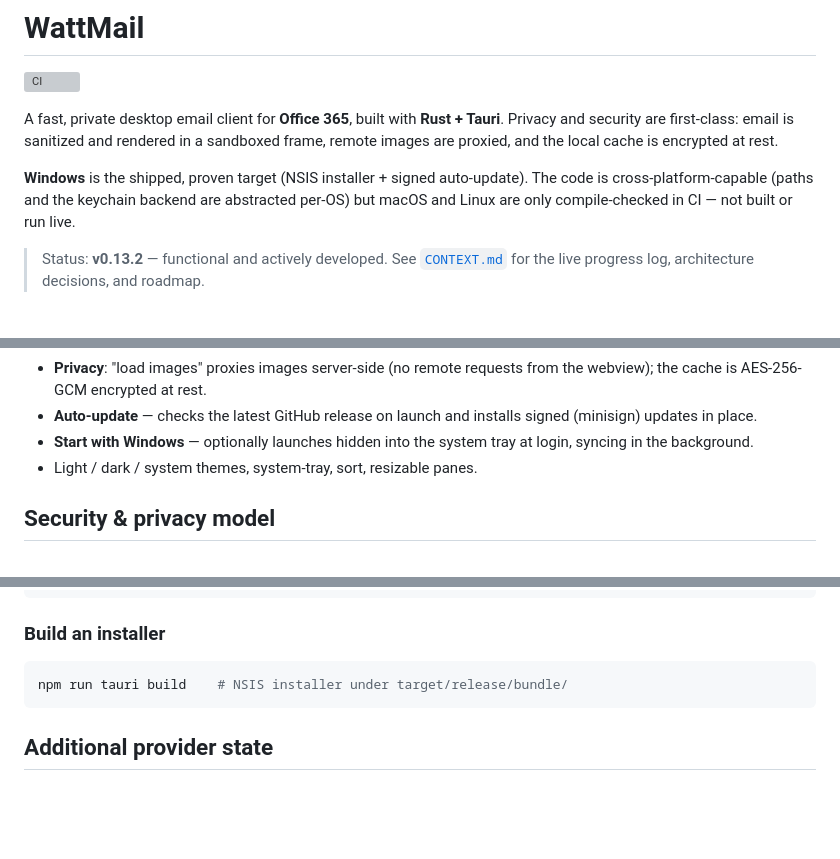
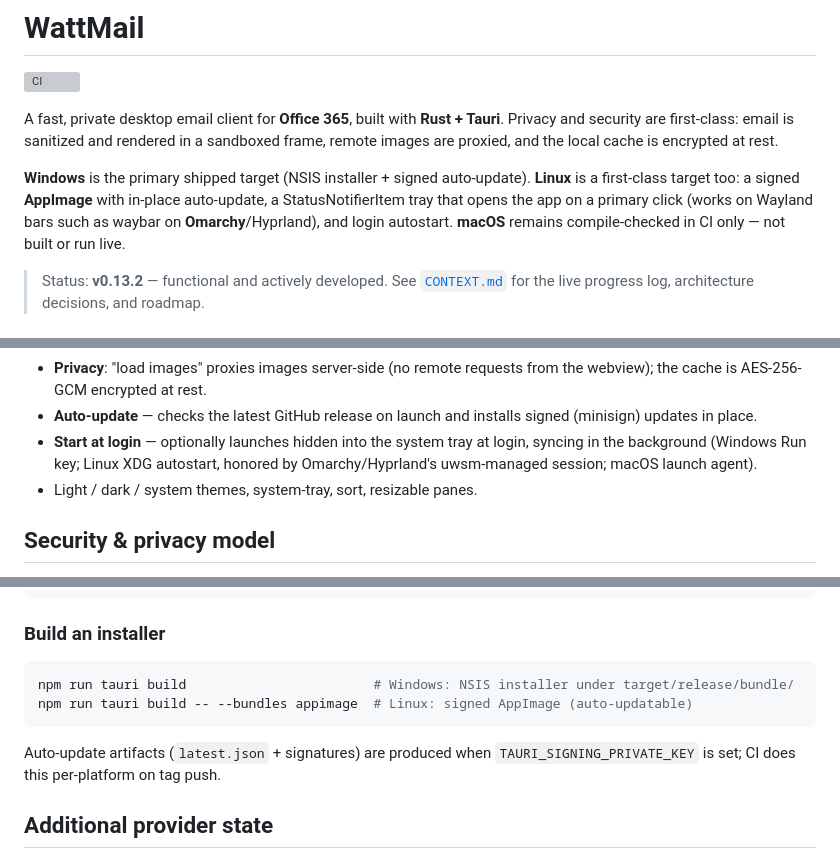
Before and after one commit to Swatto86/WattMail, a Markdown page: README.md, 3 parts joined by grey strips. GitHub-like rendering; blank space fills up the shorter version; grey boxes are pictures that could not be loaded.

Commit message:
docs: document Linux/Omarchy first-class support (AppImage, tray, autostart)
Co-authored-by: cursor <cursor@swatto.co.uk>

````diff
--- a/README.md
+++ b/README.md
@@ -7,9 +7,11 @@ Tauri**. Privacy and security are first-class: email is sanitized and rendered i
 a sandboxed frame, remote images are proxied, and the local cache is encrypted at
 rest.
 
-**Windows** is the shipped, proven target (NSIS installer + signed auto-update).
-The code is cross-platform-capable (paths and the keychain backend are abstracted
-per-OS) but macOS and Linux are only compile-checked in CI — not built or run live.
+**Windows** is the primary shipped target (NSIS installer + signed auto-update).
+**Linux** is a first-class target too: a signed **AppImage** with in-place
+auto-update, a StatusNotifierItem tray that opens the app on a primary click
+(works on Wayland bars such as waybar on **Omarchy**/Hyprland), and login
+autostart. **macOS** remains compile-checked in CI only — not built or run live.
 
 > Status: **v0.13.2** — functional and actively developed. See [`CONTEXT.md`](CONTEXT.md)
 > for the live progress log, architecture decisions, and roadmap.
@@ -59,8 +61,9 @@ per-OS) but macOS and Linux are only compile-checked in CI — not built or run
   webview); the cache is AES-256-GCM encrypted at rest.
 - **Auto-update** — checks the latest GitHub release on launch and installs signed
   (minisign) updates in place.
-- **Start with Windows** — optionally launches hidden into the system tray at login,
-  syncing in the background.
+- **Start at login** — optionally launches hidden into the system tray at login,
+  syncing in the background (Windows Run key; Linux XDG autostart, honored by
+  Omarchy/Hyprland's uwsm-managed session; macOS launch agent).
 - Light / dark / system themes, system-tray, sort, resizable panes.
 
 ## Security & privacy model
@@ -128,8 +131,12 @@ cargo test --workspace                     # pure-logic + adapter tests
 ### Build an installer
 
 ```sh
-npm run tauri build    # NSIS installer under target/release/bundle/
+npm run tauri build                        # Windows: NSIS installer under target/release/bundle/
+npm run tauri build -- --bundles appimage  # Linux: signed AppImage (auto-updatable)
 ```
+
+Auto-update artifacts (`latest.json` + signatures) are produced when
+`TAURI_SIGNING_PRIVATE_KEY` is set; CI does this per-platform on tag push.
 
 ## Additional provider state
 
````
Also changed, not shown: CONTEXT.md (+34 -0 lines).
